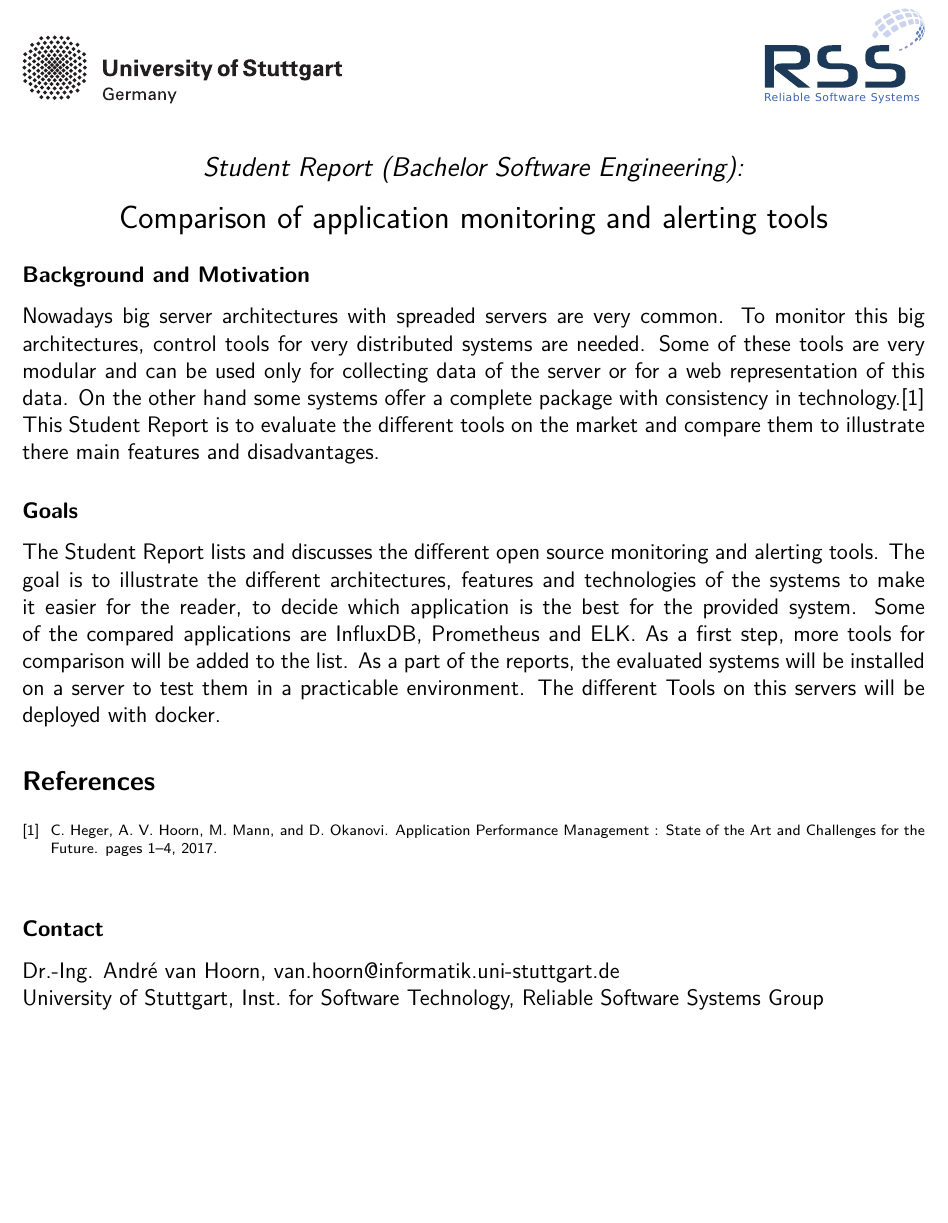
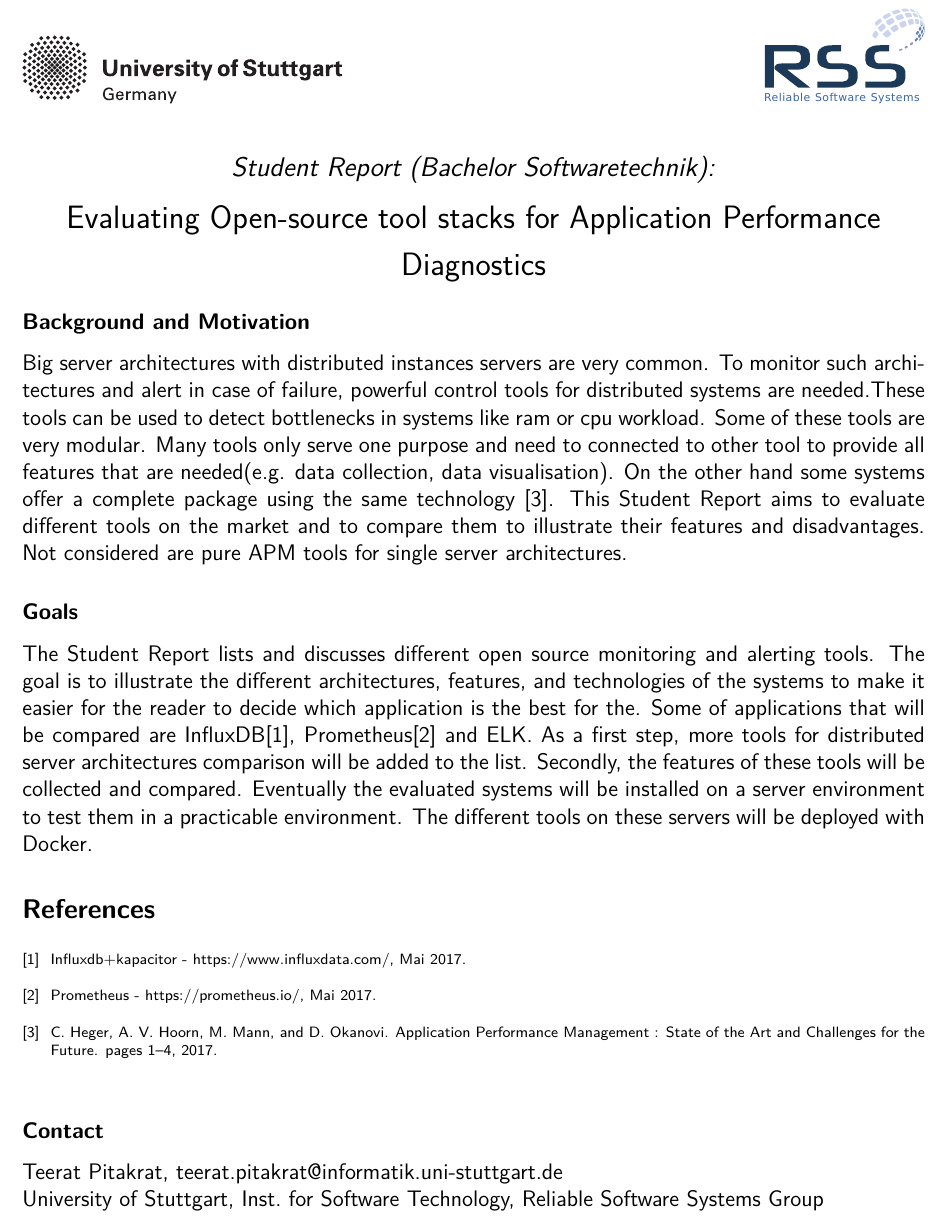
Before and after one commit to st107755/template-thesis-topic-description, a LaTeX document (topic-description.tex, which reads bibliography.bib): part of the page, cut so that both start at the same text, the shorter picture padded with empty space. Compiled offline with pdfLaTeX.

Commit message:
Erster Verbesserungen von teerat umgesetzt

```diff
--- a/bibliography.bib
+++ b/bibliography.bib
@@ -9,4 +9,20 @@ title = {{Application Performance Management : State of the Art and Challenges f
 year = {2017}
 }
 
+
+@misc{Prometheus,
+	author = "",
+	title = "Prometheus - https://prometheus.io/",
+	month = "Mai",
+	year = "2017",
+	url = "https://prometheus.io/"
+},
+
+@misc{InfluxDB,
+	author = "",
+	title = "InfluxDB+Kapacitor - https://www.influxdata.com/",
+	month = "Mai",
+	year = "2017",
+	url = "https://www.influxdata.com/"
+},
 @Comment{jabref-meta: databaseType:bibtex;}
--- a/topic-description.tex
+++ b/topic-description.tex
@@ -27,8 +27,8 @@
 %\vspace*{-2cm} \includegraphics[width=16cm]{header.png}
 \includegraphics[width=6cm]{figures/stuttgart-vector.pdf}\hfill{\includegraphics[width=3cm]{figures/rss_logo.pdf}}
 \quad \\ [0.5cm]
-{\large \textit{Student Report (Bachelor Software Engineering):}} \\ [1mm]
-{\Large Comparison of application monitoring and alerting tools}
+{\large \textit{Student Report (Bachelor Softwaretechnik):}} \\ [1mm]
+{\Large Evaluating Open-source tool stacks for Application Performance Diagnostics}
 }
 
 \begin{document}
@@ -42,13 +42,14 @@
 
 
 \subsection*{Background and Motivation}
-Nowadays big server architectures with spreaded servers are very common. To monitor this big architectures, control tools for very distributed systems are needed. Some of these tools are very modular and can be used only for collecting data of the server or for a web representation of this data. On the other hand some systems offer a complete package with consistency in technology.\cite{Heger2017}
-This Student Report is to evaluate the different tools on the market and compare them to illustrate there main features and disadvantages.
+Big server architectures with distributed instances servers are very common. To monitor such architectures and alert in case of failure, powerful control tools for distributed systems are needed.These tools can be used to detect bottlenecks in systems like ram or cpu workload. Some of these tools are very modular. Many tools only serve one purpose and need to connected to other tool to provide all features that are needed(e.g. data collection, data visualisation). On the other hand some systems offer a complete package using the same technology \cite{Heger2017}.
+This Student Report aims to evaluate different tools on the market and to compare them to illustrate their features and disadvantages.
+Not considered are pure APM tools for single server architectures.
 
 \subsection*{Goals}
-The Student Report lists and discusses the different open source monitoring and alerting tools. The goal is to illustrate the different architectures, features and technologies of the systems to make it easier for the reader, to decide which application is the best for the provided system.
-Some of the compared applications are InfluxDB, Prometheus and ELK. As a first step, more tools for comparison will be added to the list.
-As a part of the reports, the evaluated systems will be installed on a server to test them in a practicable environment. The different Tools on this servers will be deployed with docker.
+The Student Report lists and discusses different open source monitoring and alerting tools. The goal is to illustrate the different architectures, features, and technologies of the systems to make it easier for the reader to decide which application is the best for the.
+Some of applications that will be compared are InfluxDB\cite{InfluxDB}, Prometheus\cite{Prometheus}  and ELK. As a first step, more tools for distributed server architectures comparison will be added to the list.
+Secondly, the features of these tools will be collected and compared. Eventually the evaluated systems will be installed on a server environment to test them in a practicable environment. The different tools on these servers will be deployed with Docker.
 
 
 \begin{scriptsize}
@@ -57,7 +58,7 @@ As a part of the reports, the evaluated systems will be installed on a server to
 \end{scriptsize}
 
 \subsection*{Contact}
-Dr.-Ing. André van Hoorn, van.hoorn@informatik.uni-stuttgart.de \\
+Teerat Pitakrat, teerat.pitakrat@informatik.uni-stuttgart.de \\
 University of Stuttgart, Inst.\ for Software Technology, Reliable Software Systems Group \\
 
 \end{document}
```
Also changed, not shown: topic-description.pdf.
